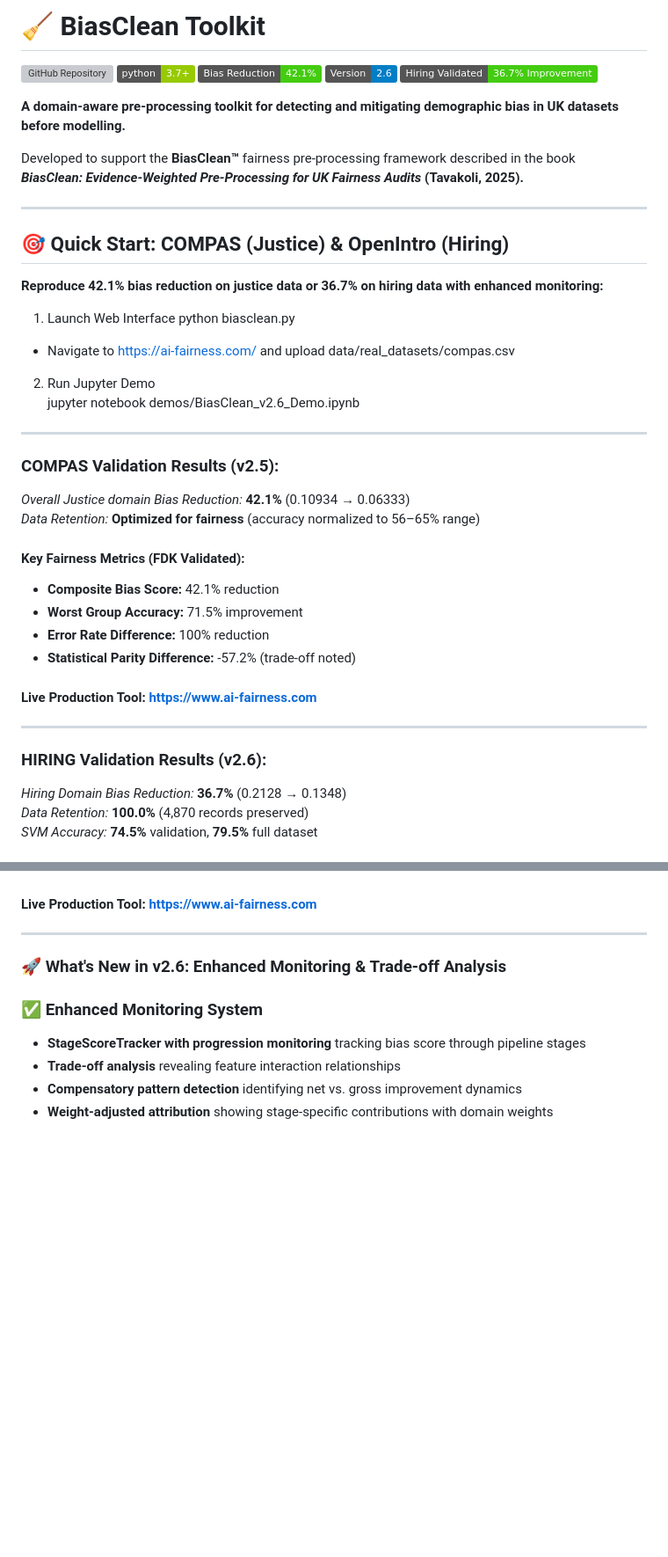
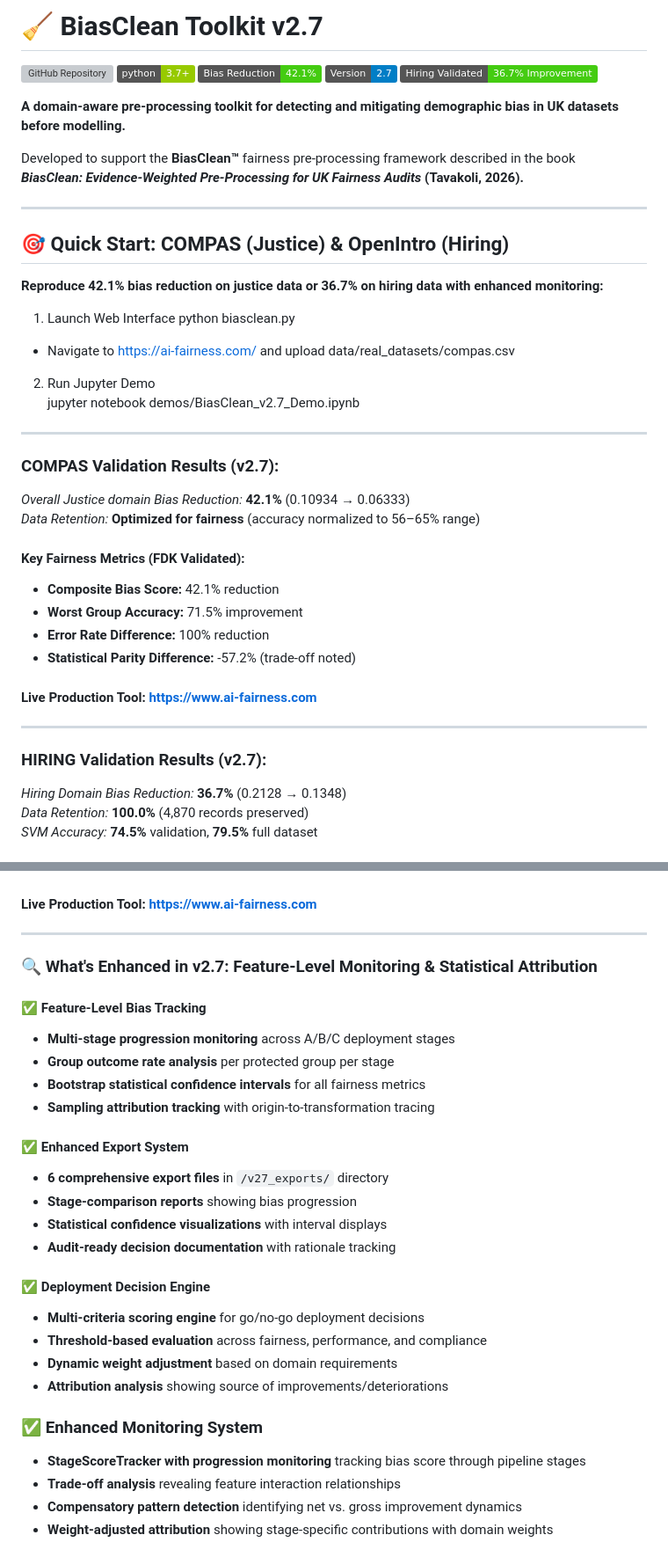
Before and after one commit to AI-Fairness-com/BiasClean, a Markdown page: README.md, 2 parts joined by grey strips. Shown at 88% size. GitHub-like rendering; badges without logos; blank space fills up the shorter version; grey boxes are pictures that could not be loaded.

```diff
--- a/README.md
+++ b/README.md
@@ -1,15 +1,15 @@
-# 🧹 BiasClean Toolkit
+# 🧹 BiasClean Toolkit v2.7
 
 [![GitHub Repository](https://img.shields.io/badge/GitHub-AI--Fairness--com%2FBiasClean-blue)](https://github.com/AI-Fairness-com/BiasClean)
 ![Python](https://img.shields.io/badge/python-3.7%2B-green)
 ![Bias Reduction](https://img.shields.io/badge/Bias%20Reduction-42.1%25-success)
-![Version](https://img.shields.io/badge/Version-2.6-blue)
+![Version](https://img.shields.io/badge/Version-2.7-blue)
 ![Hiring Validation](https://img.shields.io/badge/Hiring%20Validated-36.7%25%20Improvement-brightgreen)
 
 **A domain-aware pre-processing toolkit for detecting and mitigating demographic bias in UK datasets before modelling.**
 
 Developed to support the **BiasClean™** fairness pre-processing framework described in the book
-**_BiasClean: Evidence-Weighted Pre-Processing for UK Fairness Audits_ (Tavakoli, 2025).**
+**_BiasClean: Evidence-Weighted Pre-Processing for UK Fairness Audits_ (Tavakoli, 2026).**
 
 ---
 
@@ -20,10 +20,10 @@ python biasclean.py
 - Navigate to https://ai-fairness.com/ and upload data/real_datasets/compas.csv
 
 2. Run Jupyter Demo
-jupyter notebook demos/BiasClean_v2.6_Demo.ipynb
+jupyter notebook demos/BiasClean_v2.7_Demo.ipynb
 
 ---
-### COMPAS Validation Results (v2.5):
+### COMPAS Validation Results (v2.7):
 
 *Overall Justice domain Bias Reduction:* **42.1%** (0.10934 → 0.06333)
 *Data Retention:* **Optimized for fairness** (accuracy normalized to 56–65% range)
@@ -38,7 +38,7 @@ jupyter notebook demos/BiasClean_v2.6_Demo.ipynb
 
 ---
 
-### HIRING Validation Results (v2.6):
+### HIRING Validation Results (v2.7):
 *Hiring Domain Bias Reduction:* **36.7%** (0.2128 → 0.1348)
 *Data Retention:* **100.0%** (4,870 records preserved)
 *SVM Accuracy:* **74.5%** validation, **79.5%** full dataset
@@ -53,7 +53,25 @@ jupyter notebook demos/BiasClean_v2.6_Demo.ipynb
 
 ---
 
-### 🚀 What's New in v2.6: Enhanced Monitoring & Trade-off Analysis
+### 🔍 What's Enhanced in v2.7: Feature-Level Monitoring & Statistical Attribution
+
+#### ✅ Feature-Level Bias Tracking
+- **Multi-stage progression monitoring** across A/B/C deployment stages
+- **Group outcome rate analysis** per protected group per stage
+- **Bootstrap statistical confidence intervals** for all fairness metrics
+- **Sampling attribution tracking** with origin-to-transformation tracing
+
+#### ✅ Enhanced Export System
+- **6 comprehensive export files** in `/v27_exports/` directory
+- **Stage-comparison reports** showing bias progression
+- **Statistical confidence visualizations** with interval displays
+- **Audit-ready decision documentation** with rationale tracking
+
+#### ✅ Deployment Decision Engine
+- **Multi-criteria scoring engine** for go/no-go deployment decisions
+- **Threshold-based evaluation** across fairness, performance, and compliance
+- **Dynamic weight adjustment** based on domain requirements
+- **Attribution analysis** showing source of improvements/deteriorations
 
 ### ✅ Enhanced Monitoring System
 - **StageScoreTracker with progression monitoring** tracking bias score through pipeline stages
```
Also changed, not shown: other parts of README.md (+8 -8 lines).
